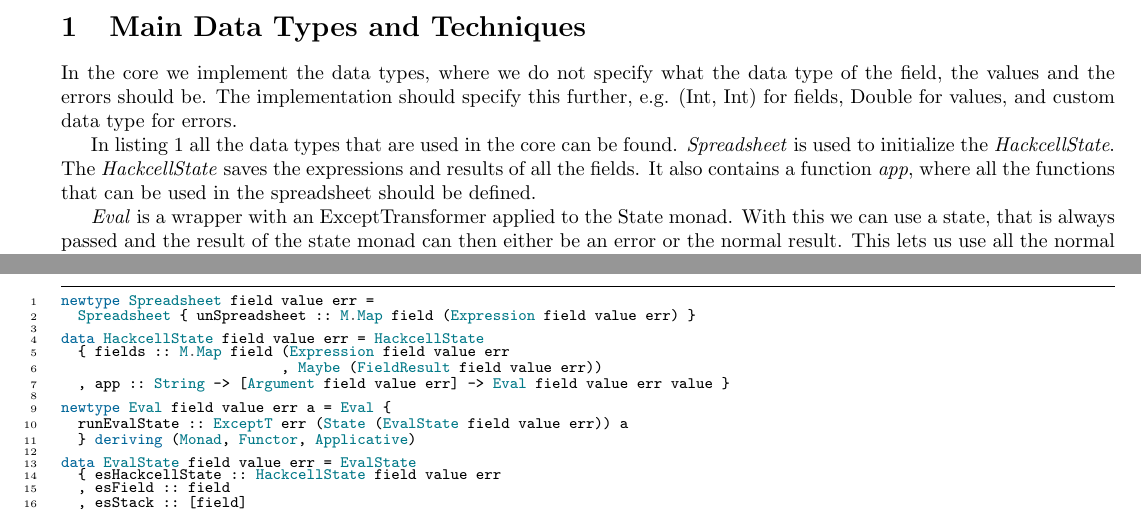
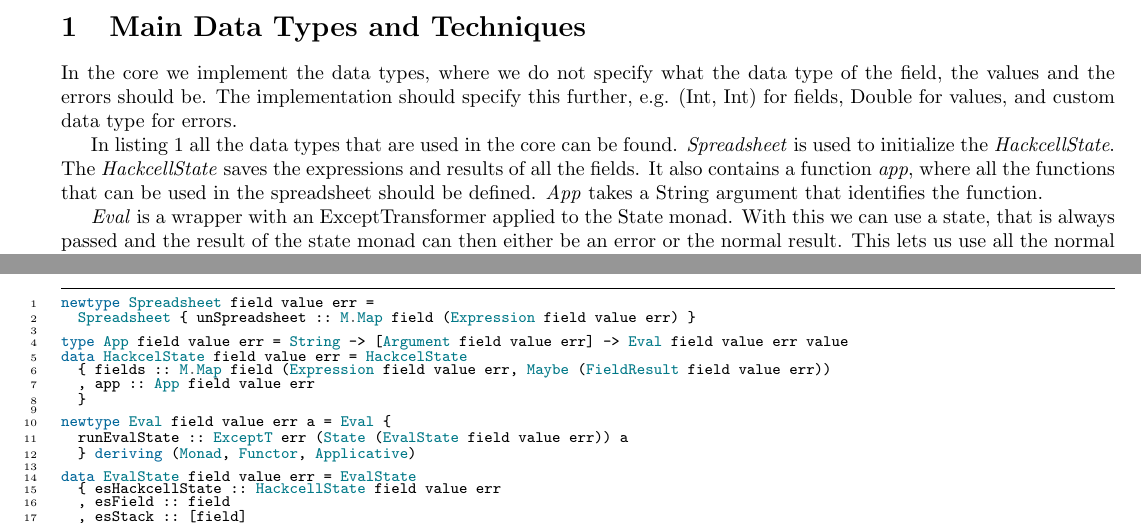
Before and after one commit to jorisburgers/Hackcell, a LaTeX document (ProgressReport.tex): two parts of pages 1 and 2 of 2, joined at a grey line, cut so that both start at the same text. Compiled offline with pdfLaTeX.

Commit message:
Other description of app and core changed a bit

```diff
--- a/ProgressReport.tex
+++ b/ProgressReport.tex
@@ -17,7 +17,7 @@
 	\section{Main Data Types and Techniques}
 	In the core we implement the data types, where we do not specify what the data type of the field, the values and the errors should be. The implementation should specify this further, e.g. (Int, Int) for fields, Double for values, and custom data type for errors.
 
-	In listing \ref{listing:datatypes} all the data types that are used in the core can be found. \textit{Spreadsheet} is used to initialize the \textit{HackcellState}. The \textit{HackcellState} saves the expressions and results of all the fields. It also contains a function \textit{app}, where all the functions that can be used in the spreadsheet should be defined.
+	In listing \ref{listing:datatypes} all the data types that are used in the core can be found. \textit{Spreadsheet} is used to initialize the \textit{HackcellState}. The \textit{HackcellState} saves the expressions and results of all the fields. It also contains a function \textit{app}, where all the functions that can be used in the spreadsheet should be defined. \textit{App} takes a String argument that identifies the function.
 
 	\textit{Eval} is a wrapper with an ExceptTransformer applied to the State monad. With this we can use a state, that is always passed and the result of the state monad can then either be an error or the normal result. This lets us use all the normal state and error functionality of the \textit{Control.Monad.Except} and \textit{Control.Monad.State} libraries. We put a data type around it, such that users cannot access the state internally. The state that is passes around is the \textit{EvalState}. This contains the \textit{HackcellState}, the field that is being calculated (the first one the user request, because it can recurse) and the stack of all the fields that are being calculated. The stack is used to find circular dependencies.
 
@@ -38,10 +38,11 @@
 newtype Spreadsheet field value err =
   Spreadsheet { unSpreadsheet :: M.Map field (Expression field value err) }
 
-data HackcellState field value err = HackcellState
-  { fields :: M.Map field (Expression field value err
-                          , Maybe (FieldResult field value err))
-  , app :: String -> [Argument field value err] -> Eval field value err value }
+type App field value err = String -> [Argument field value err] -> Eval field value err value
+data HackcelState field value err = HackcelState
+  { fields :: M.Map field (Expression field value err, Maybe (FieldResult field value err))
+  , app :: App field value err
+  }
 
 newtype Eval field value err a = Eval {
   runEvalState :: ExceptT err (State (EvalState field value err)) a
```
